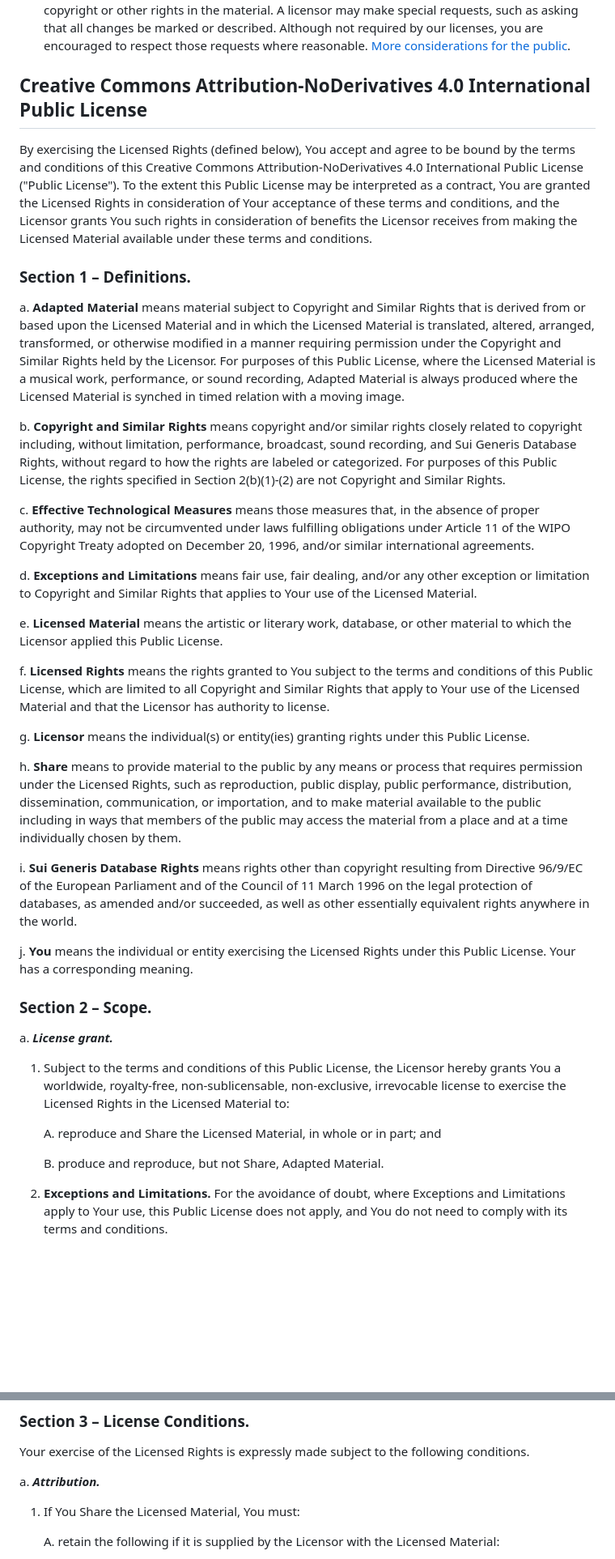
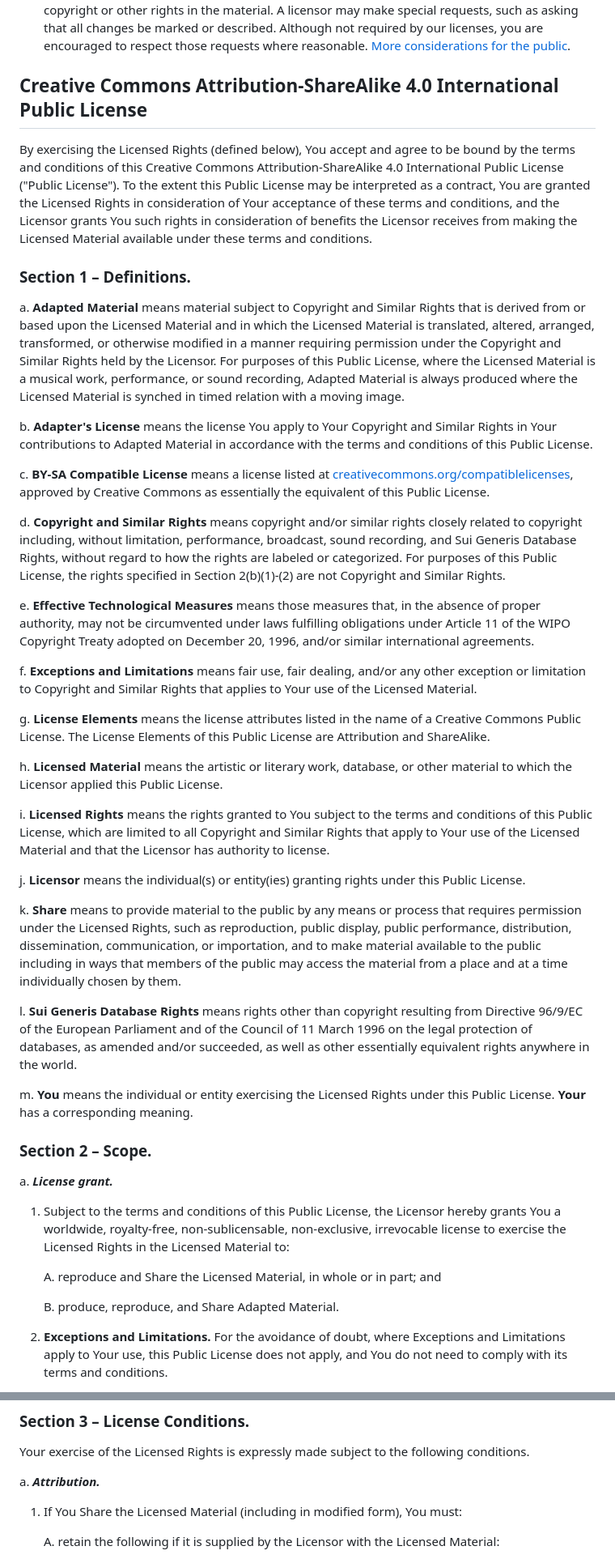
Before and after one commit to agentyzmin/icons.a3.kyiv.ua, a Markdown page: LICENSE.md, 2 parts joined by grey strips. Shown: that part at 81% size. Drawn GitHub-style; blank space fills up the shorter version.

```diff
--- a/LICENSE.md
+++ b/LICENSE.md
@@ -20,31 +10,37 @@ Creative Commons public licenses provide a standard set of terms and conditions
 
 * __Considerations for the public:__ By using one of our public licenses, a licensor grants the public permission to use the licensed material under specified terms and conditions. If the licensor’s permission is not necessary for any reason–for example, because of any applicable exception or limitation to copyright–then that use is not regulated by the license. Our licenses grant only permissions under copyright and certain other rights that a licensor has authority to grant. Use of the licensed material may still be restricted for other reasons, including because others have copyright or other rights in the material. A licensor may make special requests, such as asking that all changes be marked or described. Although not required by our licenses, you are encouraged to respect those requests where reasonable. [More considerations for the public](http://wiki.creativecommons.org/Considerations_for_licensors_and_licensees#Considerations_for_licensees).
 
-## Creative Commons Attribution-NoDerivatives 4.0 International Public License
+## Creative Commons Attribution-ShareAlike 4.0 International Public License
 
-By exercising the Licensed Rights (defined below), You accept and agree to be bound by the terms and conditions of this Creative Commons Attribution-NoDerivatives 4.0 International Public License ("Public License"). To the extent this Public License may be interpreted as a contract, You are granted the Licensed Rights in consideration of Your acceptance of these terms and conditions, and the Licensor grants You such rights in consideration of benefits the Licensor receives from making the Licensed Material available under these terms and conditions.
+By exercising the Licensed Rights (defined below), You accept and agree to be bound by the terms and conditions of this Creative Commons Attribution-ShareAlike 4.0 International Public License ("Public License"). To the extent this Public License may be interpreted as a contract, You are granted the Licensed Rights in consideration of Your acceptance of these terms and conditions, and the Licensor grants You such rights in consideration of benefits the Licensor receives from making the Licensed Material available under these terms and conditions.
 
 ### Section 1 – Definitions.
 
 a. __Adapted Material__ means material subject to Copyright and Similar Rights that is derived from or based upon the Licensed Material and in which the Licensed Material is translated, altered, arranged, transformed, or otherwise modified in a manner requiring permission under the Copyright and Similar Rights held by the Licensor. For purposes of this Public License, where the Licensed Material is a musical work, performance, or sound recording, Adapted Material is always produced where the Licensed Material is synched in timed relation with a moving image.
 
-b. __Copyright and Similar Rights__ means copyright and/or similar rights closely related to copyright including, without limitation, performance, broadcast, sound recording, and Sui Generis Database Rights, without regard to how the rights are labeled or categorized. For purposes of this Public License, the rights specified in Section 2(b)(1)-(2) are not Copyright and Similar Rights.
+b. __Adapter's License__ means the license You apply to Your Copyright and Similar Rights in Your contributions to Adapted Material in accordance with the terms and conditions of this Public License.
 
-c. __Effective Technological Measures__ means those measures that, in the absence of proper authority, may not be circumvented under laws fulfilling obligations under Article 11 of the WIPO Copyright Treaty adopted on December 20, 1996, and/or similar international agreements.
+c. __BY-SA Compatible License__ means a license listed at [creativecommons.org/compatiblelicenses](http://creativecommons.org/compatiblelicenses), approved by Creative Commons as essentially the equivalent of this Public License.
 
-d. __Exceptions and Limitations__ means fair use, fair dealing, and/or any other exception or limitation to Copyright and Similar Rights that applies to Your use of the Licensed Material.
+d. __Copyright and Similar Rights__ means copyright and/or similar rights closely related to copyright including, without limitation, performance, broadcast, sound recording, and Sui Generis Database Rights, without regard to how the rights are labeled or categorized. For purposes of this Public License, the rights specified in Section 2(b)(1)-(2) are not Copyright and Similar Rights.
 
-e. __Licensed Material__ means the artistic or literary work, database, or other material to which the Licensor applied this Public License.
+e. __Effective Technological Measures__ means those measures that, in the absence of proper authority, may not be circumvented under laws fulfilling obligations under Article 11 of the WIPO Copyright Treaty adopted on December 20, 1996, and/or similar international agreements.
 
-f. __Licensed Rights__ means the rights granted to You subject to the terms and conditions of this Public License, which are limited to all Copyright and Similar Rights that apply to Your use of the Licensed Material and that the Licensor has authority to license.
+f. __Exceptions and Limitations__ means fair use, fair dealing, and/or any other exception or limitation to Copyright and Similar Rights that applies to Your use of the Licensed Material.
 
-g. __Licensor__ means the individual(s) or entity(ies) granting rights under this Public License.
+g. __License Elements__ means the license attributes listed in the name of a Creative Commons Public License. The License Elements of this Public License are Attribution and ShareAlike.
 
-h. __Share__ means to provide material to the public by any means or process that requires permission under the Licensed Rights, such as reproduction, public display, public performance, distribution, dissemination, communication, or importation, and to make material available to the public including in ways that members of the public may access the material from a place and at a time individually chosen by them.
+h. __Licensed Material__ means the artistic or literary work, database, or other material to which the Licensor applied this Public License.
 
-i. __Sui Generis Database Rights__ means rights other than copyright resulting from Directive 96/9/EC of the European Parliament and of the Council of 11 March 1996 on the legal protection of databases, as amended and/or succeeded, as well as other essentially equivalent rights anywhere in the world.
+i. __Licensed Rights__ means the rights granted to You subject to the terms and conditions of this Public License, which are limited to all Copyright and Similar Rights that apply to Your use of the Licensed Material and that the Licensor has authority to license.
 
-j. __You__ means the individual or entity exercising the Licensed Rights under this Public License. Your has a corresponding meaning.
+j. __Licensor__ means the individual(s) or entity(ies) granting rights under this Public License.
+
+k. __Share__ means to provide material to the public by any means or process that requires permission under the Licensed Rights, such as reproduction, public display, public performance, distribution, dissemination, communication, or importation, and to make material available to the public including in ways that members of the public may access the material from a place and at a time individually chosen by them.
+
+l. __Sui Generis Database Rights__ means rights other than copyright resulting from Directive 96/9/EC of the European Parliament and of the Council of 11 March 1996 on the legal protection of databases, as amended and/or succeeded, as well as other essentially equivalent rights anywhere in the world.
+
+m. __You__ means the individual or entity exercising the Licensed Rights under this Public License. __Your__ has a corresponding meaning.
 
 ### Section 2 – Scope.
 
@@ -54,7 +50,7 @@ a. ___License grant.___
 
        A. reproduce and Share the Licensed Material, in whole or in part; and
 
-       B. produce and reproduce, but not Share, Adapted Material.
+       B. produce, reproduce, and Share Adapted Material.
 
    2. __Exceptions and Limitations.__ For the avoidance of doubt, where Exceptions and Limitations apply to Your use, this Public License does not apply, and You do not need to comply with its terms and conditions.
 
@@ -84,7 +82,7 @@ Your exercise of the Licensed Rights is expressly made subject to the following
 
 a. ___Attribution.___
 
-   1. If You Share the Licensed Material, You must:
+   1. If You Share the Licensed Material (including in modified form), You must:
 
        A. retain the following if it is supplied by the Licensor with the Licensed Material:
 
```
Also changed, not shown: other parts of LICENSE.md (+19 -19 lines).
